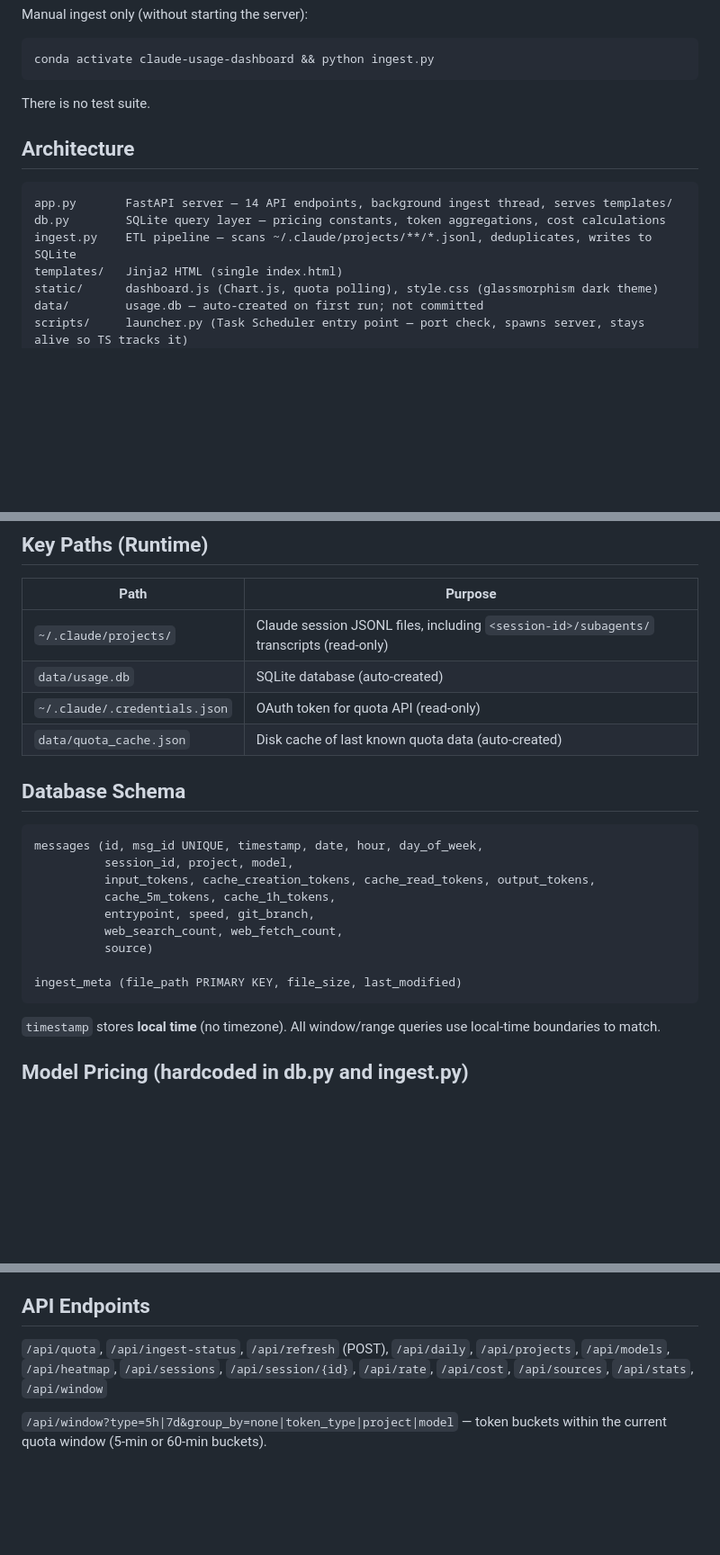
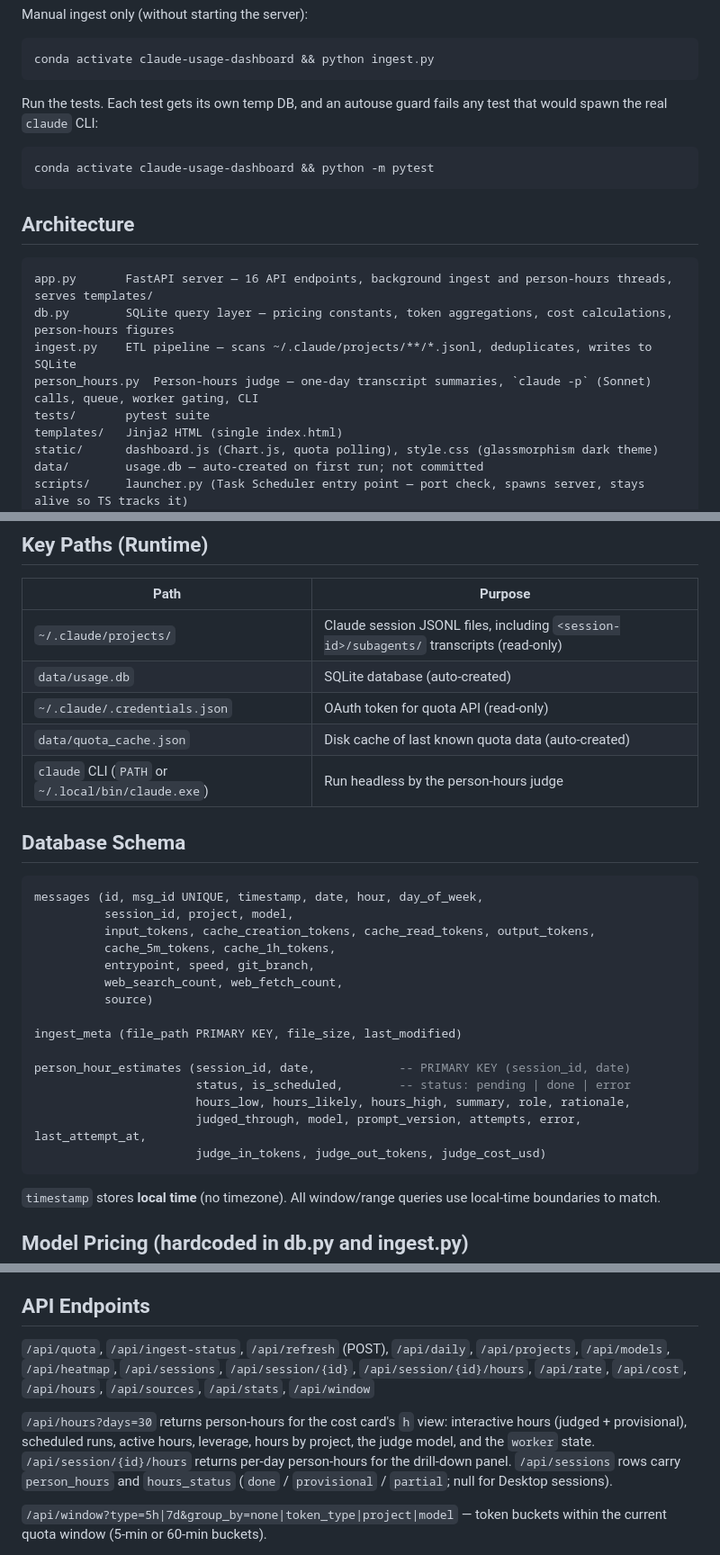
Before and after one commit to 1andonlyWeaver/claude-usage-dashboard, a Markdown page: CLAUDE.md, 3 parts joined by grey strips. Shown at 90% size. Drawn GitHub-style; blank space fills up the shorter version.

````diff
--- a/CLAUDE.md
+++ b/CLAUDE.md
@@ -22,14 +22,19 @@ Manual ingest only (without starting the server):
 conda activate claude-usage-dashboard && python ingest.py
 ```
 
-There is no test suite.
+Run the tests. Each test gets its own temp DB, and an autouse guard fails any test that would spawn the real `claude` CLI:
+```bash
+conda activate claude-usage-dashboard && python -m pytest
+```
 
 ## Architecture
 
 ```
-app.py       FastAPI server — 14 API endpoints, background ingest thread, serves templates/
-db.py        SQLite query layer — pricing constants, token aggregations, cost calculations
+app.py       FastAPI server — 16 API endpoints, background ingest and person-hours threads, serves templates/
+db.py        SQLite query layer — pricing constants, token aggregations, cost calculations, person-hours figures
 ingest.py    ETL pipeline — scans ~/.claude/projects/**/*.jsonl, deduplicates, writes to SQLite
+person_hours.py  Person-hours judge — one-day transcript summaries, `claude -p` (Sonnet) calls, queue, worker gating, CLI
+tests/       pytest suite
 templates/   Jinja2 HTML (single index.html)
 static/      dashboard.js (Chart.js, quota polling), style.css (glassmorphism dark theme)
 data/        usage.db — auto-created on first run; not committed
@@ -56,6 +61,7 @@ logs/        dashboard.log — server output when run via Task Scheduler; not co
 | `data/usage.db` | SQLite database (auto-created) |
 | `~/.claude/.credentials.json` | OAuth token for quota API (read-only) |
 | `data/quota_cache.json` | Disk cache of last known quota data (auto-created) |
+| `claude` CLI (`PATH` or `~/.local/bin/claude.exe`) | Run headless by the person-hours judge |
 
 ## Database Schema
 
@@ -69,6 +75,12 @@ messages (id, msg_id UNIQUE, timestamp, date, hour, day_of_week,
           source)
 
 ingest_meta (file_path PRIMARY KEY, file_size, last_modified)
+
+person_hour_estimates (session_id, date,            -- PRIMARY KEY (session_id, date)
+                       status, is_scheduled,        -- status: pending | done | error
+                       hours_low, hours_likely, hours_high, summary, role, rationale,
+                       judged_through, model, prompt_version, attempts, error, last_attempt_at,
+                       judge_in_tokens, judge_out_tokens, judge_cost_usd)
 ```
 
 `timestamp` stores **local time** (no timezone). All window/range queries use local-time boundaries to match.
@@ -114,7 +159,9 @@ The server runs on port 8080; the process can be identified via `netstat -ano |
 
 ## API Endpoints
 
-`/api/quota`, `/api/ingest-status`, `/api/refresh` (POST), `/api/daily`, `/api/projects`, `/api/models`, `/api/heatmap`, `/api/sessions`, `/api/session/{id}`, `/api/rate`, `/api/cost`, `/api/sources`, `/api/stats`, `/api/window`
+`/api/quota`, `/api/ingest-status`, `/api/refresh` (POST), `/api/daily`, `/api/projects`, `/api/models`, `/api/heatmap`, `/api/sessions`, `/api/session/{id}`, `/api/session/{id}/hours`, `/api/rate`, `/api/cost`, `/api/hours`, `/api/sources`, `/api/stats`, `/api/window`
+
+`/api/hours?days=30` returns person-hours for the cost card's `h` view: interactive hours (judged + provisional), scheduled runs, active hours, leverage, hours by project, the judge model, and the `worker` state. `/api/session/{id}/hours` returns per-day person-hours for the drill-down panel. `/api/sessions` rows carry `person_hours` and `hours_status` (`done` / `provisional` / `partial`; null for Desktop sessions).
 
 `/api/window?type=5h|7d&group_by=none|token_type|project|model` — token buckets within the current quota window (5-min or 60-min buckets).
 
````
Also changed, not shown: other parts of CLAUDE.md (+33 -0 lines).
